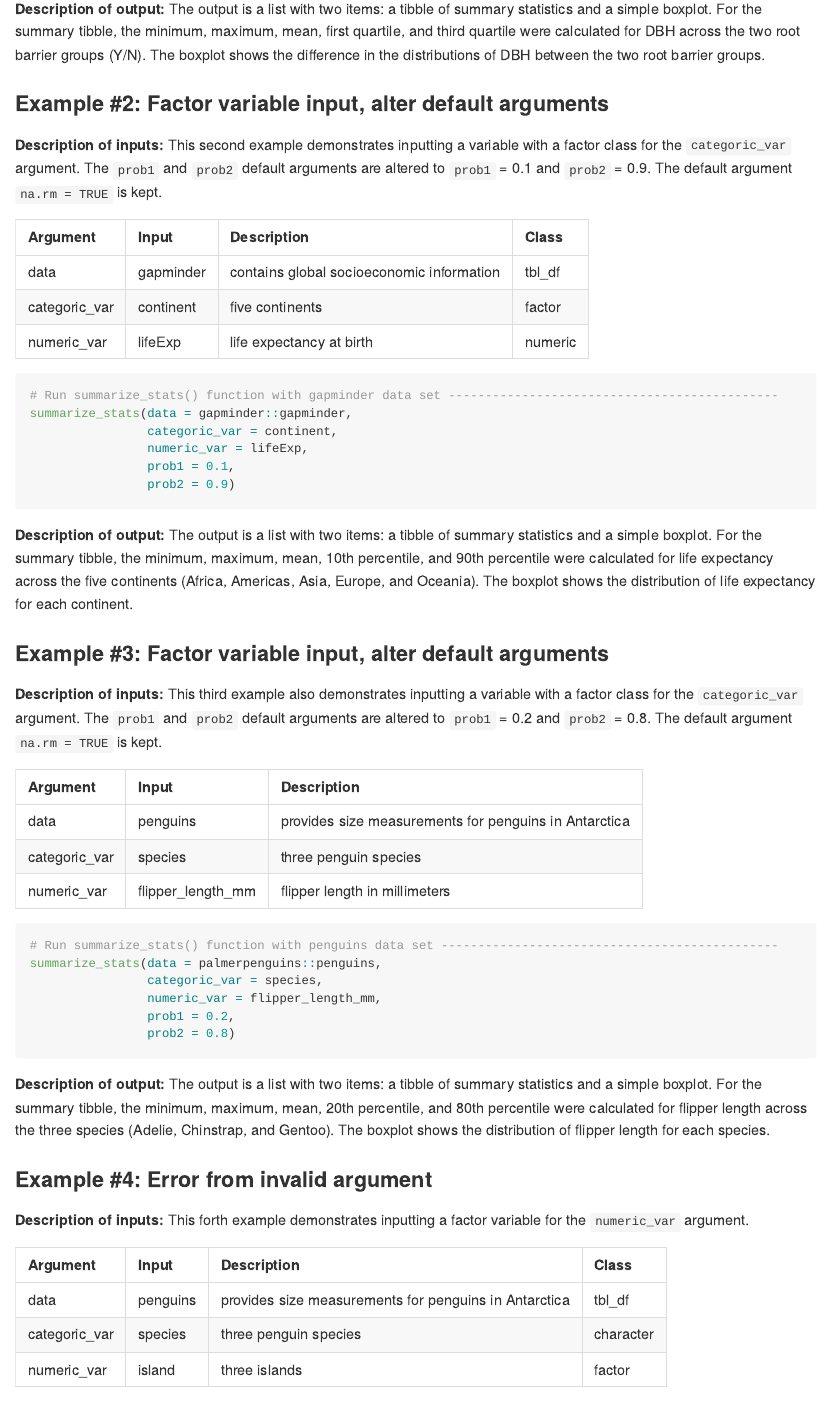
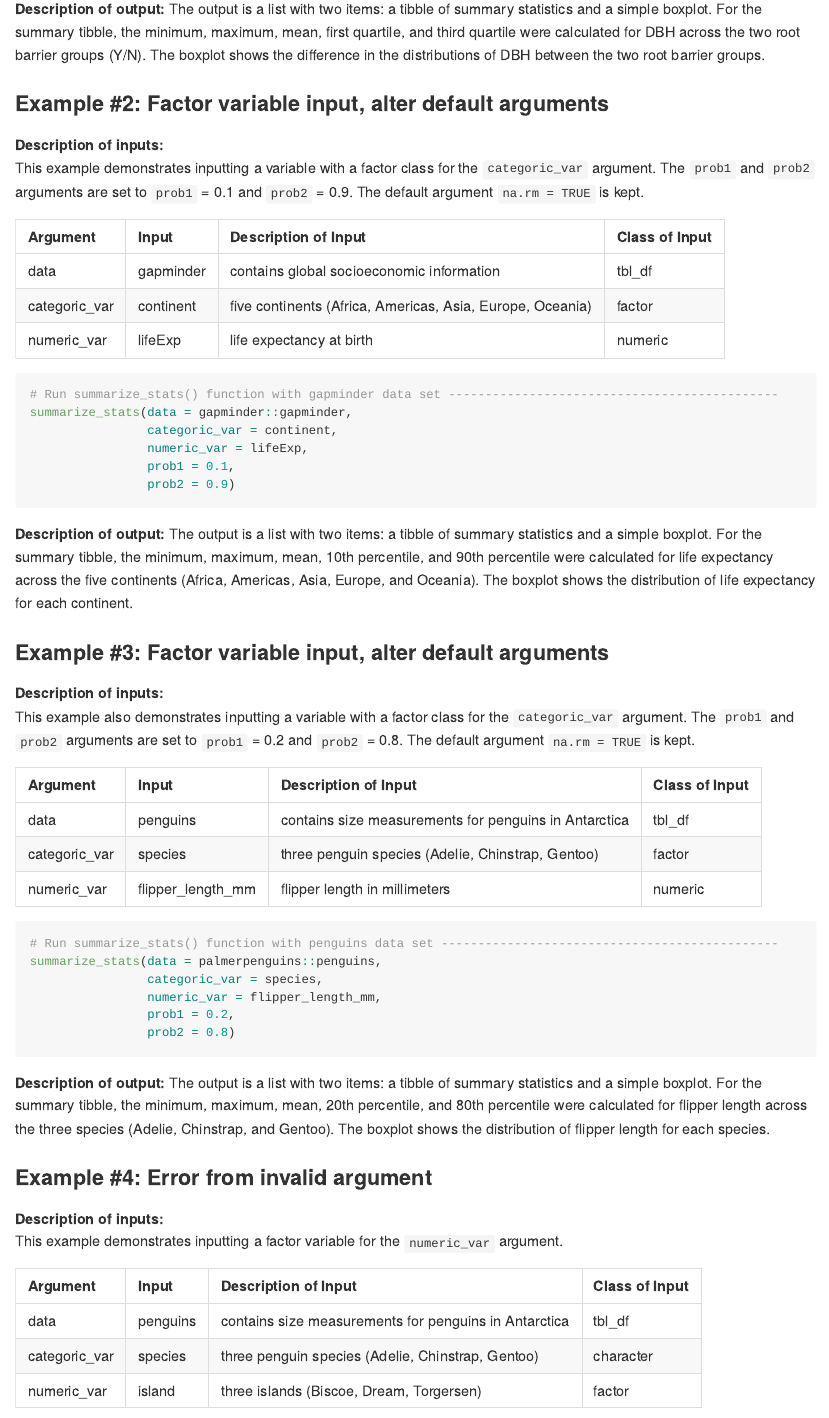
Before and after one commit to kearutherford/Assignment_B2_Rutherford, an R Markdown document (README.Rmd): the page in a window 1100 px wide, from 1250 px down before the commit and from 1260 px down after it, so that both start at the same text. Rendered offline with R 4.5, knitr and Pandoc, with nearby package versions; the code chunks are not run, so their results and figures are left out.

Commit message:
update readme

````diff
--- a/README.Rmd
+++ b/README.Rmd
@@ -63,12 +63,13 @@ summarize_stats(data = datateachr::vancouver_trees,
 
 ### Example #2: Factor variable input, alter default arguments
 
-**Description of inputs:** This second example demonstrates inputting a variable with a factor class for the `categoric_var` argument. The ` prob1` and `prob2` default arguments are altered to `prob1` = 0.1 and `prob2` = 0.9. The default argument `na.rm = TRUE` is kept.
+**Description of inputs:**
+This example demonstrates inputting a variable with a factor class for the `categoric_var` argument. The ` prob1` and `prob2` arguments are set to `prob1` = 0.1 and `prob2` = 0.9. The default argument `na.rm = TRUE` is kept.
 
-|Argument|Input|Description|Class|
+|Argument|Input|Description of Input|Class of Input|
 |:---|:---|:---|:---|
 |data|gapminder|contains global socioeconomic information|tbl_df|
-|categoric_var|continent|five continents|factor|
+|categoric_var|continent|five continents (Africa, Americas, Asia, Europe, Oceania)|factor|
 |numeric_var|lifeExp|life expectancy at birth|numeric|
 
 ```{r}
@@ -84,12 +85,13 @@ summarize_stats(data = gapminder::gapminder,
 
 ### Example #3: Factor variable input, alter default arguments
 
-**Description of inputs:** This third example also demonstrates inputting a variable with a factor class for the `categoric_var` argument. The ` prob1` and `prob2` default arguments are altered to `prob1` = 0.2 and `prob2` = 0.8. The default argument `na.rm = TRUE` is kept.
+**Description of inputs:**
+This example also demonstrates inputting a variable with a factor class for the `categoric_var` argument. The ` prob1` and `prob2` arguments are set to `prob1` = 0.2 and `prob2` = 0.8. The default argument `na.rm = TRUE` is kept.
 
-|Argument|Input|Description|Class|
-|:---|:---|:---|
-|data|penguins|provides size measurements for penguins in Antarctica|tbl_df|
-|categoric_var|species|three penguin species|factor|
+|Argument|Input|Description of Input|Class of Input|
+|:---|:---|:---|:---|
+|data|penguins|contains size measurements for penguins in Antarctica|tbl_df|
+|categoric_var|species|three penguin species (Adelie, Chinstrap, Gentoo)|factor|
 |numeric_var|flipper_length_mm|flipper length in millimeters|numeric|
 
 ```{r}
@@ -103,16 +105,16 @@ summarize_stats(data = palmerpenguins::penguins,
 
 **Description of output:** The output is a list with two items: a tibble of summary statistics and a simple boxplot. For the summary tibble, the minimum, maximum, mean, 20th percentile, and 80th percentile were calculated for flipper length across the three species (Adelie, Chinstrap, and Gentoo). The boxplot shows the distribution of flipper length for each species.
 
-
 ### Example #4: Error from invalid argument
 
-**Description of inputs:** This forth example demonstrates inputting a factor variable for the `numeric_var` argument.
+**Description of inputs:**
+This example demonstrates inputting a factor variable for the `numeric_var` argument.
 
-|Argument|Input|Description|Class|
+|Argument|Input|Description of Input|Class of Input|
 |:---|:---|:---|:---|
-|data|penguins|provides size measurements for penguins in Antarctica|tbl_df|
-|categoric_var|species|three penguin species|character|
-|numeric_var|island|three islands|factor|
+|data|penguins|contains size measurements for penguins in Antarctica|tbl_df|
+|categoric_var|species|three penguin species (Adelie, Chinstrap, Gentoo)|character|
+|numeric_var|island|three islands (Biscoe, Dream, Torgersen)|factor|
 
 ```{r, error = TRUE}
 # Run summarize_stats() function with penguins data set ----------------------------------------------
````
Also changed, not shown: R/summarystatistics.R (+2 -5 lines), README.md, README.Rmd (10 more changed lines), 1 other file.
